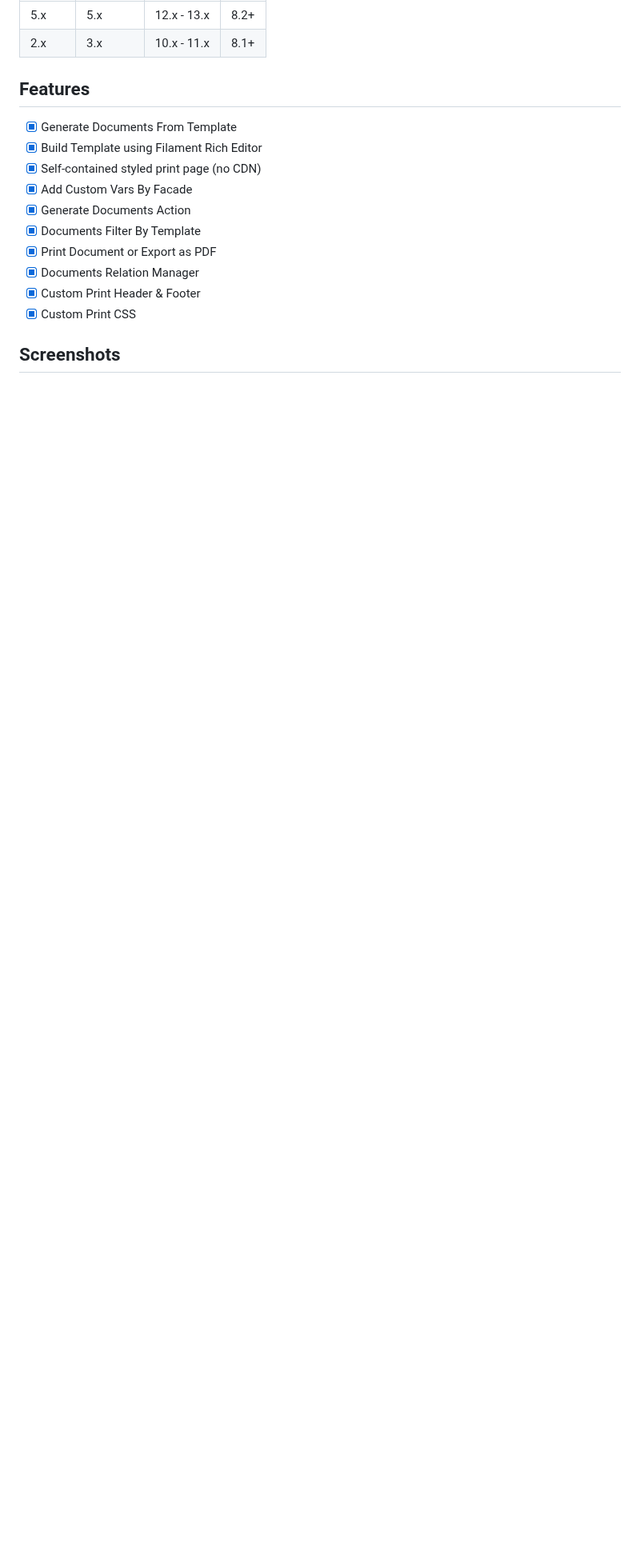
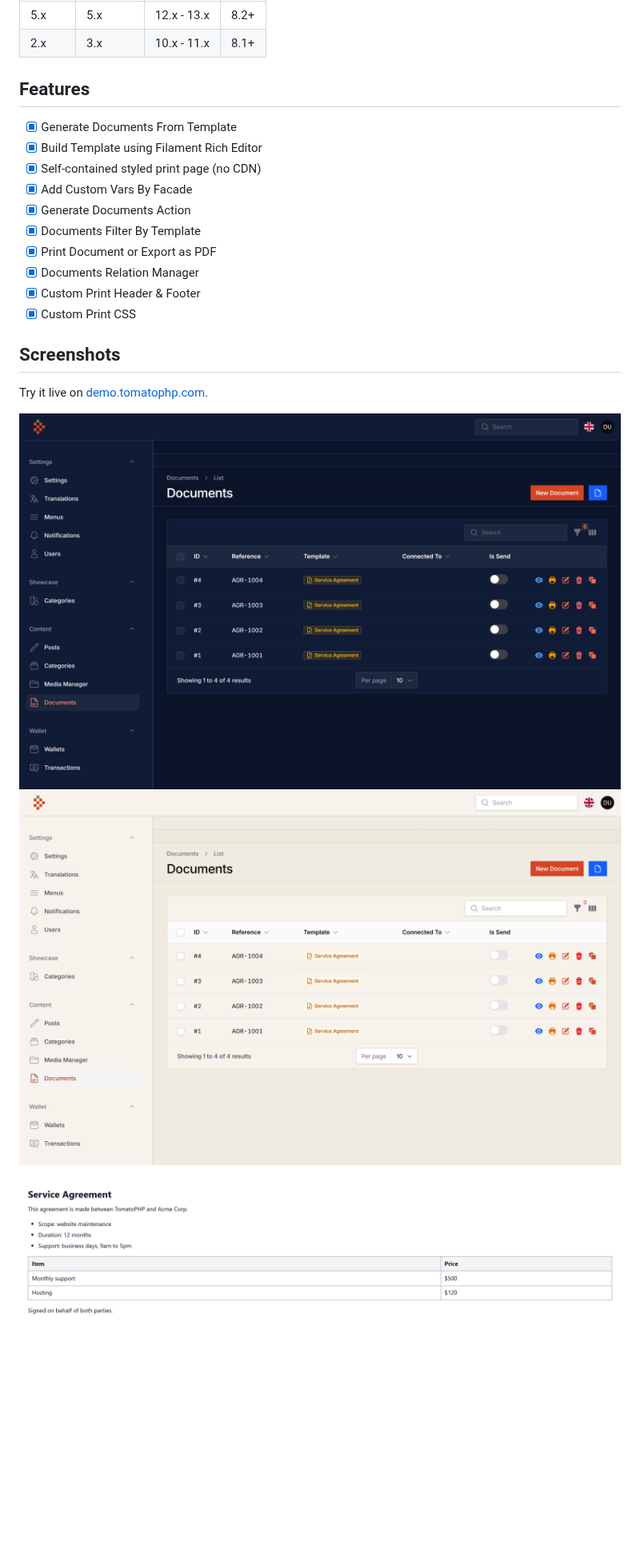
Before and after one commit to tomatophp/filament-docs, a Markdown page: README.md, the part around the change. Shown at 80% size. Rendered like a GitHub page; pictures changed too: arts/demo-dark.png (added), arts/demo-light.png (added), arts/demo-print.png (added); blank space fills up the shorter version.

Commit message:
docs: new TomatoPHP cover and demo screenshots

```diff
--- a/README.md
+++ b/README.md
@@ -32,6 +32,12 @@ Manage your documents and contracts all in one place with template builder
 - [x] Custom Print CSS
 
 ## Screenshots
+
+Try it live on [demo.tomatophp.com](https://demo.tomatophp.com).
+
+![Demo dark](https://raw.githubusercontent.com/tomatophp/filament-docs/master/arts/demo-dark.png)
+![Demo light](https://raw.githubusercontent.com/tomatophp/filament-docs/master/arts/demo-light.png)
+![Print view](https://raw.githubusercontent.com/tomatophp/filament-docs/master/arts/demo-print.png)
 
 ![Documents](https://raw.githubusercontent.com/tomatophp/filament-docs/master/arts/documents.png)
 ![Create Document](https://raw.githubusercontent.com/tomatophp/filament-docs/master/arts/create-document.png)
```
Also changed, not shown: arts/3x1io-tomato-docs.jpg.
